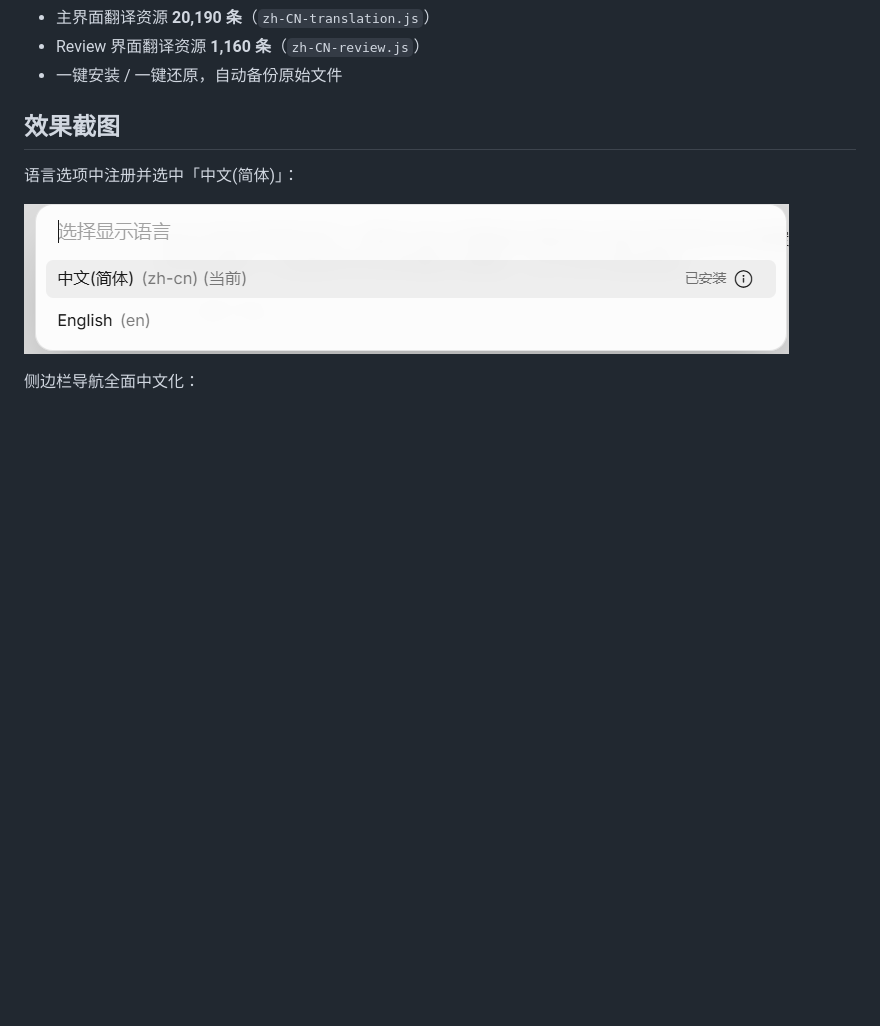
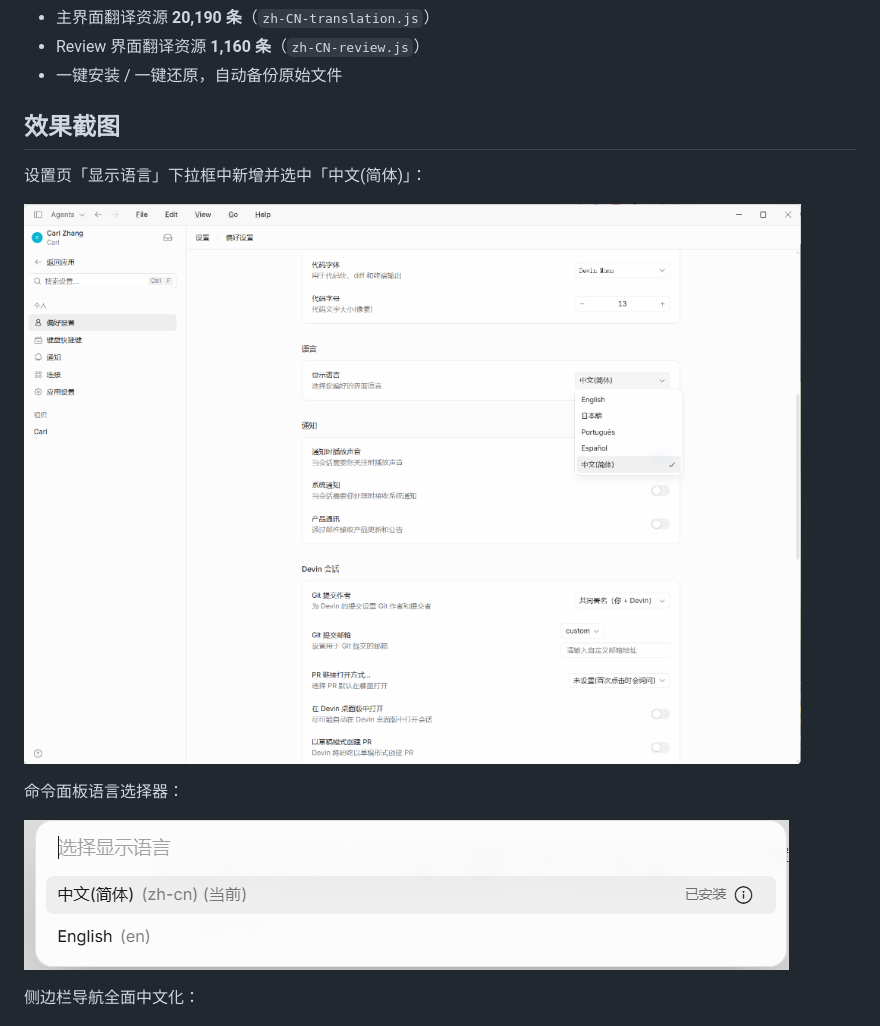
Before and after one commit to CarlCloud-dev/devin-zh-patch, a Markdown page: README.md, the part around the change. Drawn GitHub-style; pictures changed too: screenshots/settings-language.png (added); blank space fills up the shorter version.

Commit message:
Add settings page screenshot showing zh-CN in display language dropdown

```diff
--- a/README.md
+++ b/README.md
@@ -8,7 +8,11 @@
 
 ## 效果截图
 
-语言选项中注册并选中「中文(简体)」：
+设置页「显示语言」下拉框中新增并选中「中文(简体)」：
+
+![设置-显示语言](screenshots/settings-language.png)
+
+命令面板语言选择器：
 
 ![语言选择器](screenshots/language-picker.png)
 
```
